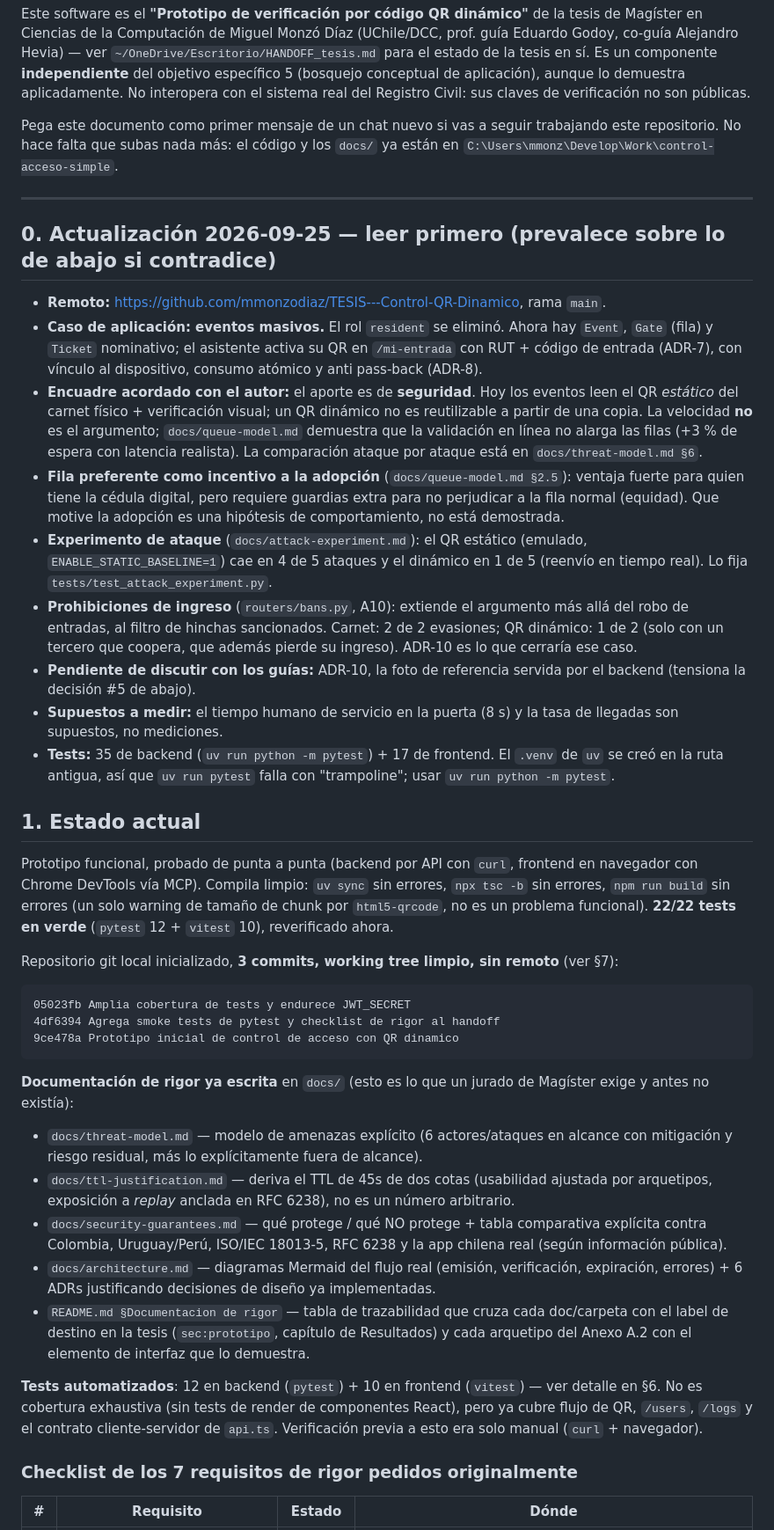
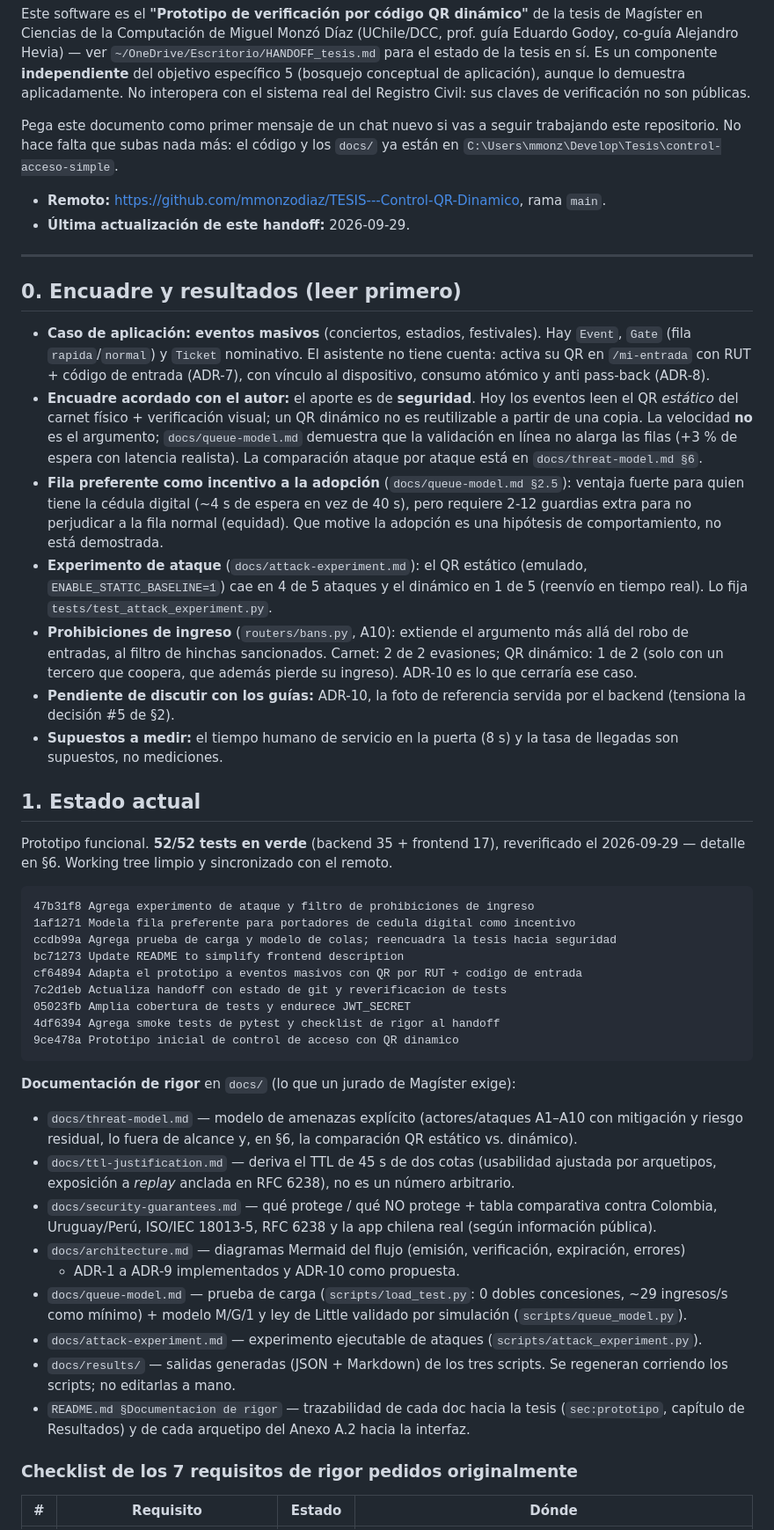
Before and after one commit to mmonzodiaz/TESIS---Control-QR-Dinamico, a Markdown page: HANDOFF.md, the part around one of its changes. Shown at 88% size. Rendered like a GitHub page.

````diff
--- a/HANDOFF.md
+++ b/HANDOFF.md
@@ -9,70 +9,73 @@ Civil: sus claves de verificación no son públicas.
 
 Pega este documento como primer mensaje de un chat nuevo si vas a seguir trabajando este
 repositorio. No hace falta que subas nada más: el código y los `docs/` ya están en
-`C:\Users\mmonz\Develop\Work\control-acceso-simple`.
+`C:\Users\mmonz\Develop\Tesis\control-acceso-simple`.
+
+- **Remoto:** https://github.com/mmonzodiaz/TESIS---Control-QR-Dinamico, rama `main`.
+- **Última actualización de este handoff:** 2026-09-29.
 
 ---
 
-## 0. Actualización 2026-09-25 — leer primero (prevalece sobre lo de abajo si contradice)
+## 0. Encuadre y resultados (leer primero)
 
-- **Remoto:** https://github.com/mmonzodiaz/TESIS---Control-QR-Dinamico, rama `main`.
-- **Caso de aplicación: eventos masivos.** El rol `resident` se eliminó. Ahora hay `Event`, `Gate`
-  (fila) y `Ticket` nominativo; el asistente activa su QR en `/mi-entrada` con RUT + código de
-  entrada (ADR-7), con vínculo al dispositivo, consumo atómico y anti pass-back (ADR-8).
+- **Caso de aplicación: eventos masivos** (conciertos, estadios, festivales). Hay `Event`, `Gate`
+  (fila `rapida`/`normal`) y `Ticket` nominativo. El asistente no tiene cuenta: activa su QR en
+  `/mi-entrada` con RUT + código de entrada (ADR-7), con vínculo al dispositivo, consumo atómico y
+  anti pass-back (ADR-8).
 - **Encuadre acordado con el autor:** el aporte es de **seguridad**. Hoy los eventos leen el QR
   *estático* del carnet físico + verificación visual; un QR dinámico no es reutilizable a partir
   de una copia. La velocidad **no** es el argumento; `docs/queue-model.md` demuestra que la
   validación en línea no alarga las filas (+3 % de espera con latencia realista). La comparación
   ataque por ataque está en `docs/threat-model.md §6`.
 - **Fila preferente como incentivo a la adopción** (`docs/queue-model.md §2.5`): ventaja fuerte para
-  quien tiene la cédula digital, pero requiere guardias extra para no perjudicar a la fila normal
-  (equidad). Que motive la adopción es una hipótesis de comportamiento, no está demostrada.
-- **Experimento de ataque** (`docs/attack-experiment.md`): el QR estático (emulado, `ENABLE_STATIC_BASELINE=1`)
-  cae en 4 de 5 ataques y el dinámico en 1 de 5 (reenvío en tiempo real). Lo fija `tests/test_attack_experiment.py`.
+  quien tiene la cédula digital (~4 s de espera en vez de 40 s), pero requiere 2-12 guardias extra
+  para no perjudicar a la fila normal (equidad). Que motive la adopción es una hipótesis de
+  comportamiento, no está demostrada.
+- **Experimento de ataque** (`docs/attack-experiment.md`): el QR estático (emulado,
+  `ENABLE_STATIC_BASELINE=1`) cae en 4 de 5 ataques y el dinámico en 1 de 5 (reenvío en tiempo
+  real). Lo fija `tests/test_attack_experiment.py`.
 - **Prohibiciones de ingreso** (`routers/bans.py`, A10): extiende el argumento más allá del robo de
-  entradas, al filtro de hinchas sancionados. Carnet: 2 de 2 evasiones; QR dinámico: 1 de 2 (solo con un
-  tercero que coopera, que además pierde su ingreso). ADR-10 es lo que cerraría ese caso.
+  entradas, al filtro de hinchas sancionados. Carnet: 2 de 2 evasiones; QR dinámico: 1 de 2 (solo
+  con un tercero que coopera, que además pierde su ingreso). ADR-10 es lo que cerraría ese caso.
 - **Pendiente de discutir con los guías:** ADR-10, la foto de referencia servida por el backend
-  (tensiona la decisión #5 de abajo).
+  (tensiona la decisión #5 de §2).
 - **Supuestos a medir:** el tiempo humano de servicio en la puerta (8 s) y la tasa de llegadas son
   supuestos, no mediciones.
-- **Tests:** 35 de backend (`uv run python -m pytest`) + 17 de frontend. El `.venv` de `uv` se creó
-  en la ruta antigua, así que `uv run pytest` falla con "trampoline"; usar `uv run python -m pytest`.
 
 ## 1. Estado actual
 
-Prototipo funcional, probado de punta a punta (backend por API con `curl`, frontend en
-navegador con Chrome DevTools vía MCP). Compila limpio: `uv sync` sin errores, `npx tsc -b` sin
-errores, `npm run build` sin errores (un solo warning de tamaño de chunk por `html5-qrcode`, no es
-un problema funcional). **22/22 tests en verde** (`pytest` 12 + `vitest` 10), reverificado ahora.
-
-Repositorio git local inicializado, **3 commits, working tree limpio, sin remoto** (ver §7):
+Prototipo funcional. **52/52 tests en verde** (backend 35 + frontend 17), reverificado el
+2026-09-29 — detalle en §6. Working tree limpio y sincronizado con el remoto.
 
 ```
+47b31f8 Agrega experimento de ataque y filtro de prohibiciones de ingreso
+1af1271 Modela fila preferente para portadores de cedula digital como incentivo
+ccdb99a Agrega prueba de carga y modelo de colas; reencuadra la tesis hacia seguridad
+bc71273 Update README to simplify frontend description
+cf64894 Adapta el prototipo a eventos masivos con QR por RUT + codigo de entrada
+7c2d1eb Actualiza handoff con estado de git y reverificacion de tests
 05023fb Amplia cobertura de tests y endurece JWT_SECRET
 4df6394 Agrega smoke tests de pytest y checklist de rigor al handoff
 9ce478a Prototipo inicial de control de acceso con QR dinamico
 ```
 
-**Documentación de rigor ya escrita** en `docs/` (esto es lo que un jurado de Magíster exige y
-antes no existía):
-- `docs/threat-model.md` — modelo de amenazas explícito (6 actores/ataques en alcance con
-  mitigación y riesgo residual, más lo explícitamente fuera de alcance).
-- `docs/ttl-justification.md` — deriva el TTL de 45s de dos cotas (usabilidad ajustada por
+**Documentación de rigor** en `docs/` (lo que un jurado de Magíster exige):
+- `docs/threat-model.md` — modelo de amenazas explícito (actores/ataques A1–A10 con mitigación y
+  riesgo residual, lo fuera de alcance y, en §6, la comparación QR estático vs. dinámico).
+- `docs/ttl-justification.md` — deriva el TTL de 45 s de dos cotas (usabilidad ajustada por
   arquetipos, exposición a *replay* anclada en RFC 6238), no es un número arbitrario.
-- `docs/security-guarantees.md` — qué protege / qué NO protege + tabla comparativa explícita
-  contra Colombia, Uruguay/Perú, ISO/IEC 18013-5, RFC 6238 y la app chilena real (según
-  información pública).
-- `docs/architecture.md` — diagramas Mermaid del flujo real (emisión, verificación, expiración,
-  errores) + 6 ADRs justificando decisiones de diseño ya implementadas.
-- `README.md §Documentacion de rigor` — tabla de trazabilidad que cruza cada doc/carpeta con el
-  label de destino en la tesis (`sec:prototipo`, capítulo de Resultados) y cada arquetipo del
-  Anexo A.2 con el elemento de interfaz que lo demuestra.
-
-**Tests automatizados**: 12 en backend (`pytest`) + 10 en frontend (`vitest`) — ver detalle en
-§6. No es cobertura exhaustiva (sin tests de render de componentes React), pero ya cubre flujo de
-QR, `/users`, `/logs` y el contrato cliente-servidor de `api.ts`. Verificación previa a esto era
-solo manual (`curl` + navegador).
+- `docs/security-guarantees.md` — qué protege / qué NO protege + tabla comparativa contra Colombia,
+  Uruguay/Perú, ISO/IEC 18013-5, RFC 6238 y la app chilena real (según información pública).
+- `docs/architecture.md` — diagramas Mermaid del flujo (emisión, verificación, expiración, errores)
+  + ADR-1 a ADR-9 implementados y ADR-10 como propuesta.
+- `docs/queue-model.md` — prueba de carga (`scripts/load_test.py`: 0 dobles concesiones, ~29
+  ingresos/s como mínimo) + modelo M/G/1 y ley de Little validado por simulación
+  (`scripts/queue_model.py`).
+- `docs/attack-experiment.md` — experimento ejecutable de ataques (`scripts/attack_experiment.py`).
+- `docs/results/` — salidas generadas (JSON + Markdown) de los tres scripts. Se regeneran corriendo
+  los scripts; no editarlas a mano.
+- `README.md §Documentacion de rigor` — trazabilidad de cada doc hacia la tesis (`sec:prototipo`,
+  capítulo de Resultados) y de cada arquetipo del Anexo A.2 hacia la interfaz.
 
 ### Checklist de los 7 requisitos de rigor pedidos originalmente
 
````
Also changed, not shown: other parts of HANDOFF.md (+123 -87 lines), docs/security-guarantees.md (+6 -3 lines).
